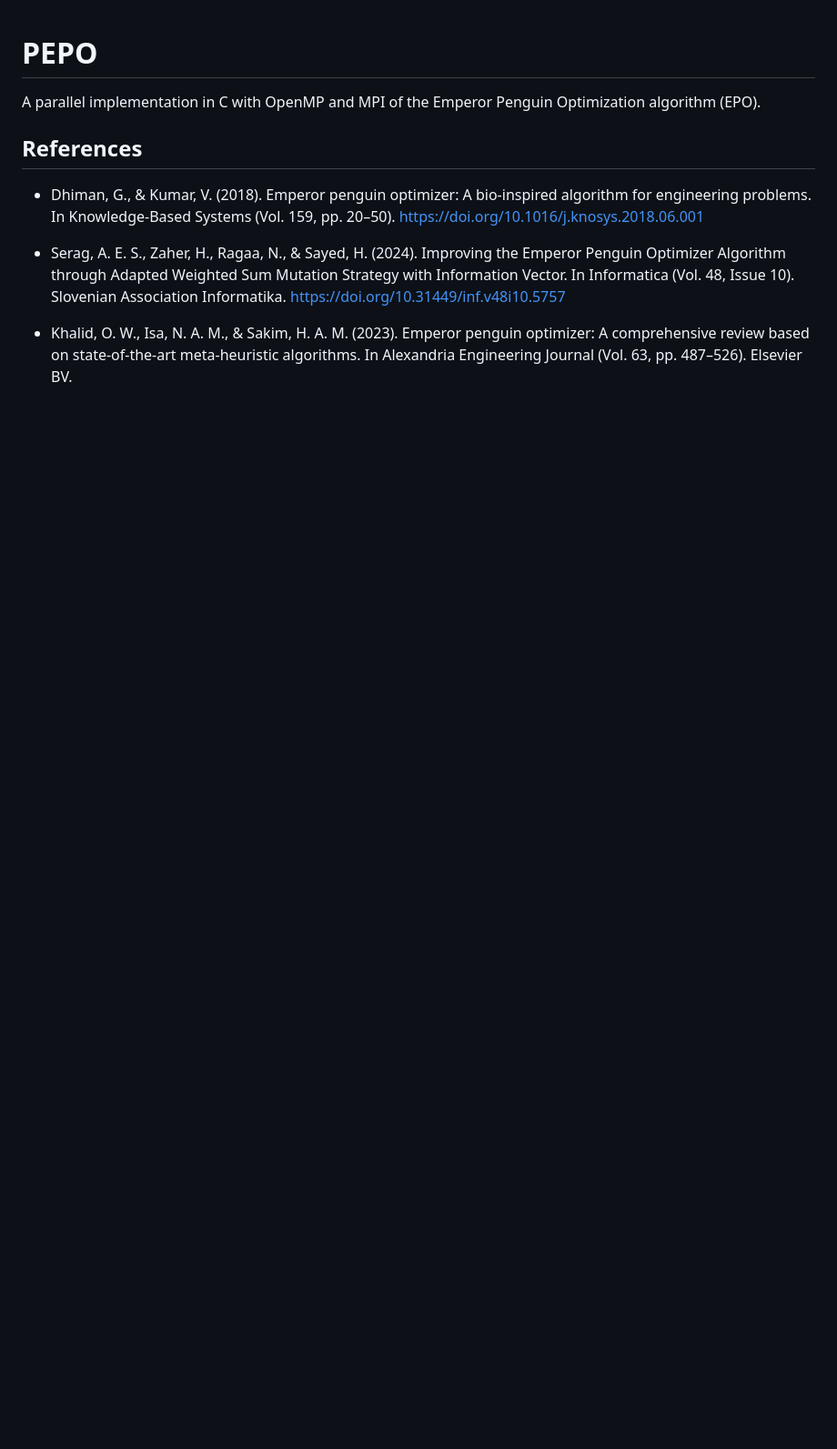
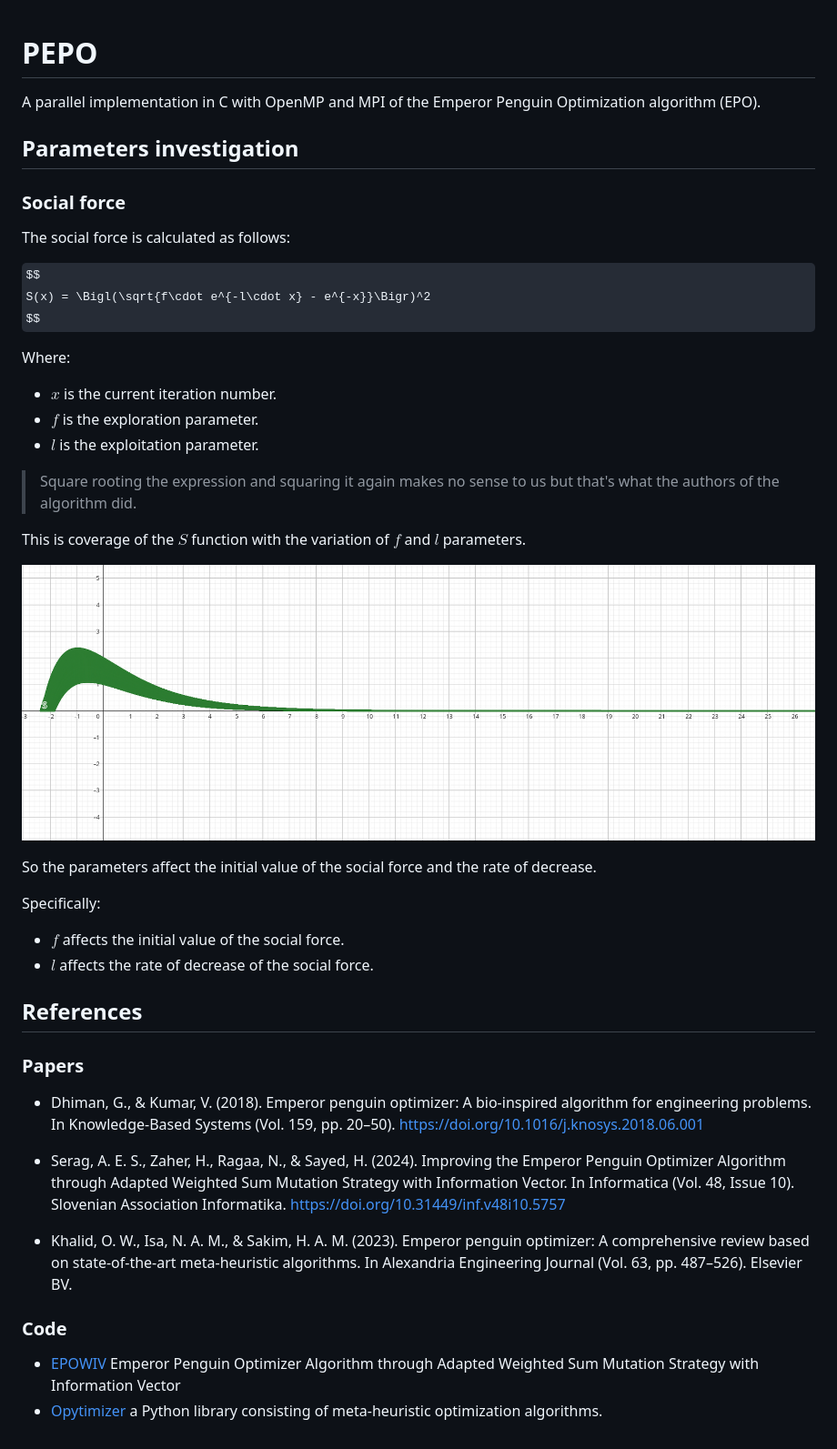
Before and after one commit to Congiuntivo/pepo, a Markdown page: README.md, the part around the change. Shown: that part at 91% size. Rendered like a GitHub page; pictures changed too: images/social_force_var.png (added); some formulas as TeX source; blank space fills up the shorter version.

```diff
--- a/README.md
+++ b/README.md
@@ -2,13 +2,47 @@
 
 A parallel implementation in C with OpenMP and MPI of the Emperor Penguin Optimization algorithm (EPO).
 
+## Parameters investigation
 
+### Social force
+
+The social force is calculated as follows:
+
+$$
+S(x) = \Bigl(\sqrt{f\cdot e^{-l\cdot x} - e^{-x}}\Bigr)^2
+$$
+
+Where:
+
+- $x$ is the current iteration number.
+- $f$ is the exploration parameter.
+- $l$ is the exploitation parameter.
+
+> Square rooting the expression and squaring it again makes no sense to us but that's what the authors of the algorithm did.
+
+This is coverage of the $S$ function with the variation of $f$ and $l$ parameters.
+
+![Social force](./images/social_force_var.png)
+
+So the parameters affect the initial value of the social force and the rate of decrease.
+
+Specifically:
+
+- $f$ affects the initial value of the social force.
+- $l$ affects the rate of decrease of the social force.
 
 
 ## References
+
+### Papers
 
 - Dhiman, G., & Kumar, V. (2018). Emperor penguin optimizer: A bio-inspired algorithm for engineering problems. In Knowledge-Based Systems (Vol. 159, pp. 20–50). https://doi.org/10.1016/j.knosys.2018.06.001
 
 - Serag, A. E. S., Zaher, H., Ragaa, N., & Sayed, H. (2024). Improving the Emperor Penguin Optimizer Algorithm through Adapted Weighted Sum Mutation Strategy with Information Vector. In Informatica (Vol. 48, Issue 10). Slovenian Association Informatika. https://doi.org/10.31449/inf.v48i10.5757
 
 - Khalid, O. W., Isa, N. A. M., & Sakim, H. A. M. (2023). Emperor penguin optimizer: A comprehensive review based on state-of-the-art meta-heuristic algorithms. In Alexandria Engineering Journal (Vol. 63, pp. 487–526). Elsevier BV.
+
+### Code
+
+- [EPOWIV](https://github.com/ahmedsssssA/EPOWIV) Emperor Penguin Optimizer Algorithm through Adapted Weighted Sum Mutation Strategy with Information Vector
+- [Opytimizer](https://github.com/gugarosa/opytimizer) a Python library consisting of meta-heuristic optimization algorithms.
```
